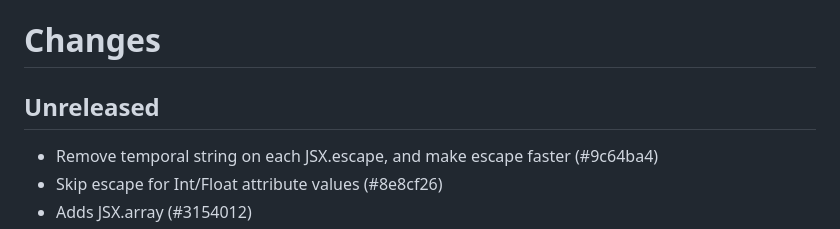
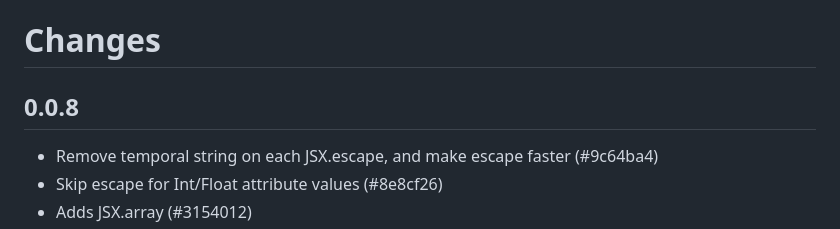
Before and after one commit to davesnx/html_of_jsx, a Markdown page: CHANGES.md, the part around the change. GitHub-like rendering.

Commit message:
Prepare 0.0.8

```diff
--- a/CHANGES.md
+++ b/CHANGES.md
@@ -1,6 +1,6 @@
 # Changes
 
-## Unreleased
+## 0.0.8
 
 - Remove temporal string on each JSX.escape, and make escape faster (#9c64ba4)
 - Skip escape for Int/Float attribute values (#8e8cf26)
```
